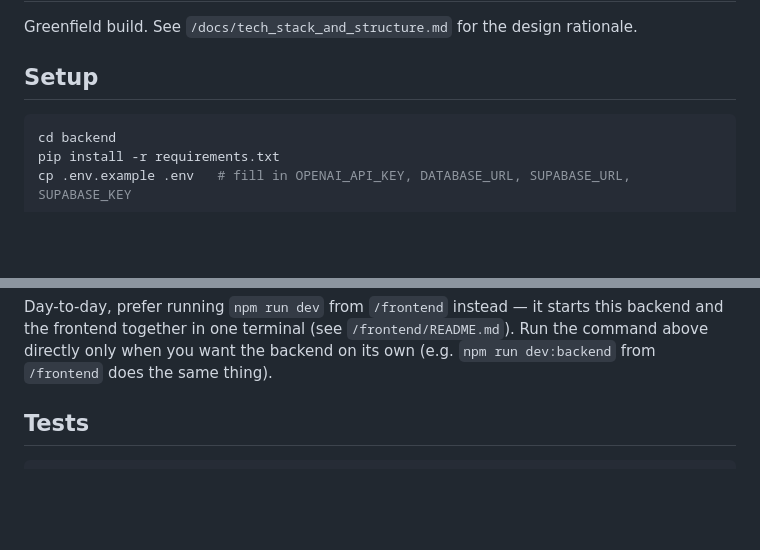
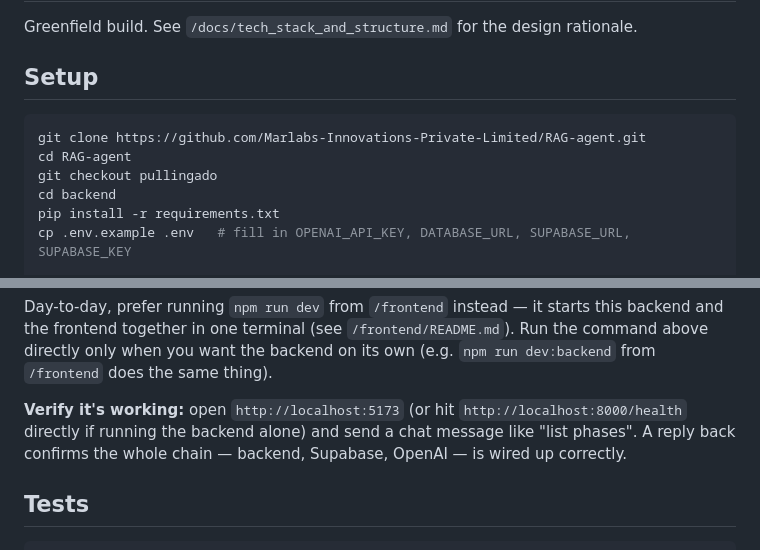
Before and after one commit to adithyaraghavv/AI-manager-agent, a Markdown page: backend/README.md, 2 parts joined by grey strips. GitHub-like rendering; blank space fills up the shorter version.

Commit message:
Add clone step and a verify-it-works step to local setup instructions

````diff
--- a/backend/README.md
+++ b/backend/README.md
@@ -5,6 +5,9 @@ Greenfield build. See `/docs/tech_stack_and_structure.md` for the design rationa
 ## Setup
 
 ```bash
+git clone https://github.com/Marlabs-Innovations-Private-Limited/RAG-agent.git
+cd RAG-agent
+git checkout pullingado
 cd backend
 pip install -r requirements.txt
 cp .env.example .env   # fill in OPENAI_API_KEY, DATABASE_URL, SUPABASE_URL, SUPABASE_KEY
@@ -26,6 +29,10 @@ Day-to-day, prefer running `npm run dev` from `/frontend` instead — it starts
 frontend together in one terminal (see `/frontend/README.md`). Run the command above directly only
 when you want the backend on its own (e.g. `npm run dev:backend` from `/frontend` does the same
 thing).
+
+**Verify it's working:** open `http://localhost:5173` (or hit `http://localhost:8000/health`
+directly if running the backend alone) and send a chat message like "list phases". A reply back
+confirms the whole chain — backend, Supabase, OpenAI — is wired up correctly.
 
 ## Tests
 
````
Also changed, not shown: PROJECT_OVERVIEW.md (+14 -2 lines).
